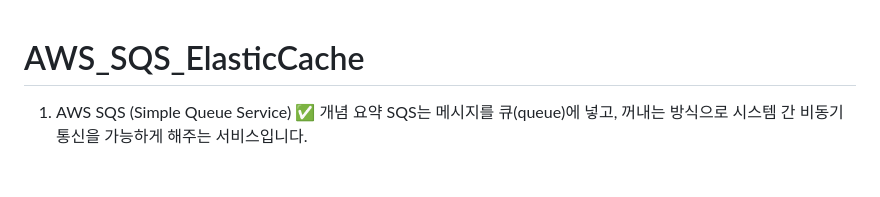
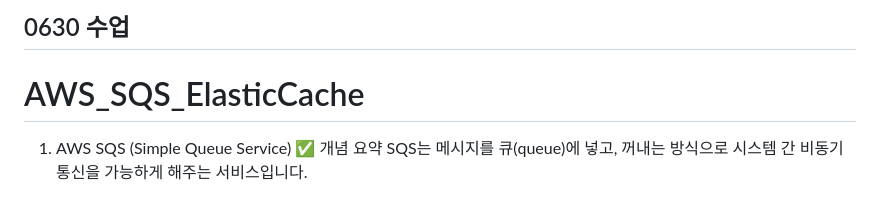
Before and after one commit to edumgt/AWS_SQS_ElasticCache, a Markdown page: README.md, the part around the change. Drawn GitHub-style.

```diff
--- a/README.md
+++ b/README.md
@@ -1,3 +1,5 @@
+## 0630 수업
+
 # AWS_SQS_ElasticCache
 
 1. AWS SQS (Simple Queue Service)
```
